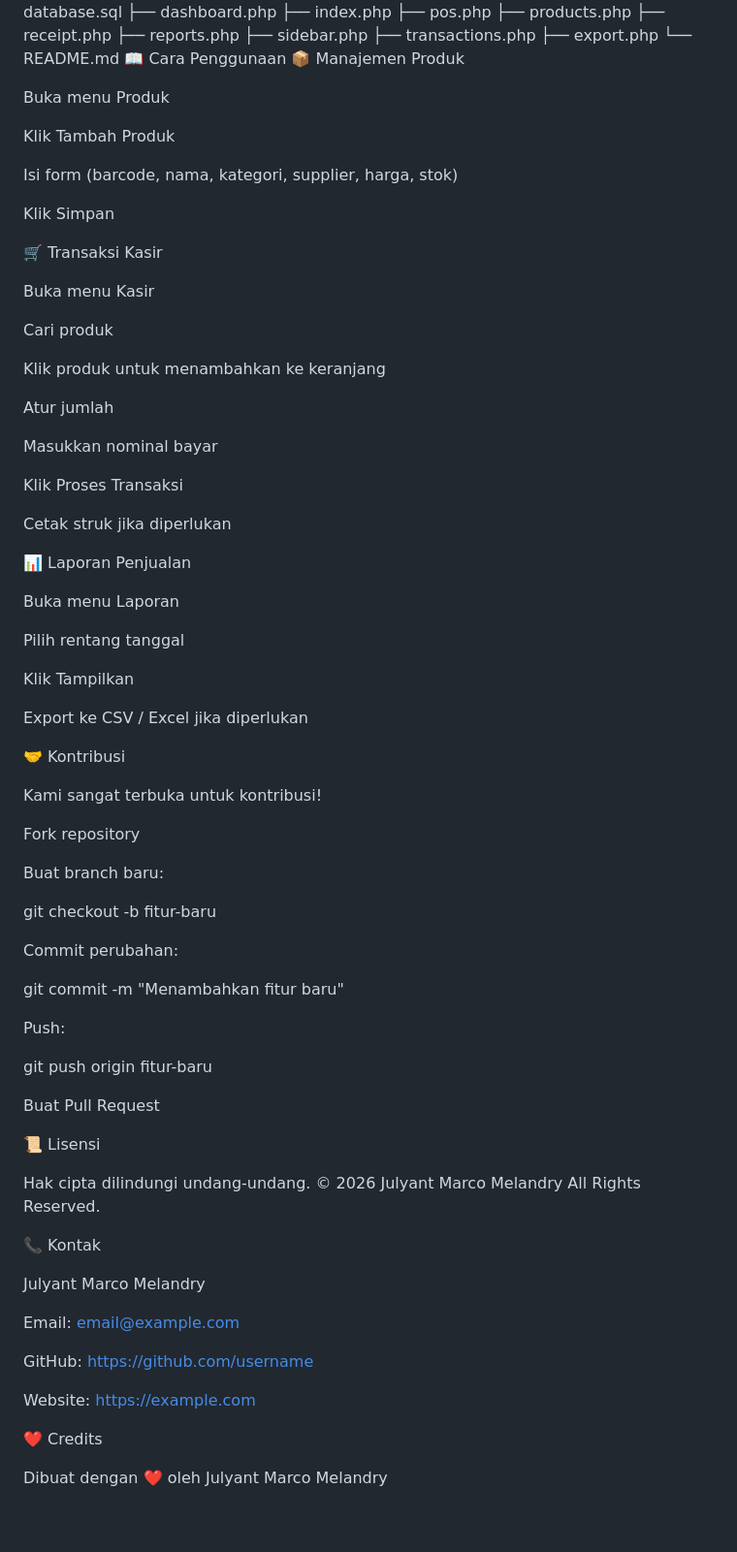
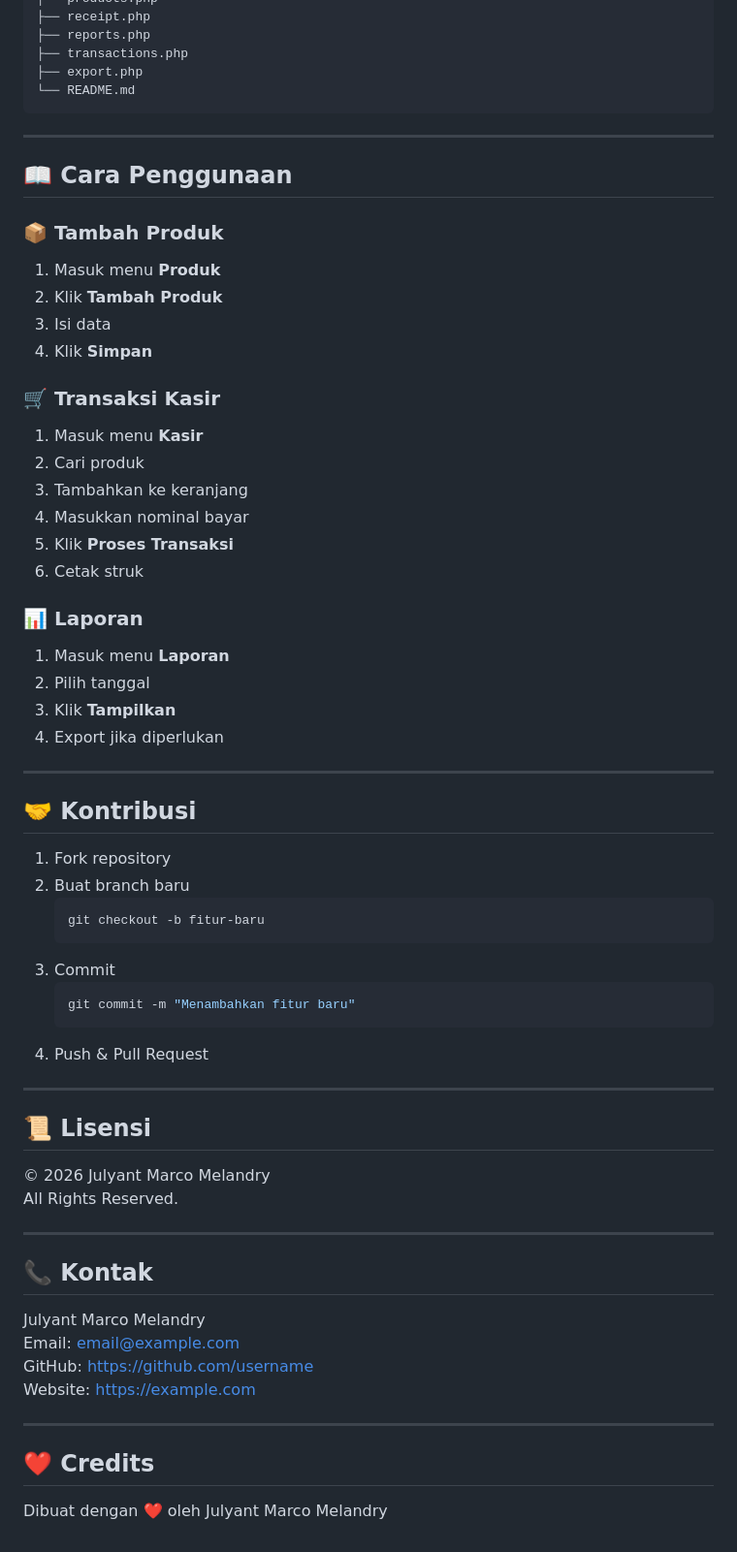
Before and after one commit to jlynt-mrco/Niaga-Rakyat, a Markdown page: Niaga-Rakyat/README.md, the part around one of its changes. Shown at 97% size. Drawn GitHub-style.

````diff
--- a/Niaga-Rakyat/README.md
+++ b/Niaga-Rakyat/README.md
@@ -162,83 +184,68 @@ niaga-rakyat-pos/
 ├── products.php
 ├── receipt.php
 ├── reports.php
-├── sidebar.php
 ├── transactions.php
 ├── export.php
 └── README.md
-📖 Cara Penggunaan
-📦 Manajemen Produk
+```
 
-Buka menu Produk
+---
 
-Klik Tambah Produk
+## 📖 Cara Penggunaan
 
-Isi form (barcode, nama, kategori, supplier, harga, stok)
+### 📦 Tambah Produk
+1. Masuk menu **Produk**
+2. Klik **Tambah Produk**
+3. Isi data
+4. Klik **Simpan**
 
-Klik Simpan
+### 🛒 Transaksi Kasir
+1. Masuk menu **Kasir**
+2. Cari produk
+3. Tambahkan ke keranjang
+4. Masukkan nominal bayar
+5. Klik **Proses Transaksi**
+6. Cetak struk
 
-🛒 Transaksi Kasir
+### 📊 Laporan
+1. Masuk menu **Laporan**
+2. Pilih tanggal
+3. Klik **Tampilkan**
+4. Export jika diperlukan
 
-Buka menu Kasir
+---
 
-Cari produk
+## 🤝 Kontribusi
 
-Klik produk untuk menambahkan ke keranjang
+1. Fork repository
+2. Buat branch baru
+   ```bash
+   git checkout -b fitur-baru
+   ```
+3. Commit
+   ```bash
+   git commit -m "Menambahkan fitur baru"
+   ```
+4. Push & Pull Request
 
-Atur jumlah
+---
 
-Masukkan nominal bayar
+## 📜 Lisensi
 
-Klik Proses Transaksi
-
-Cetak struk jika diperlukan
-
-📊 Laporan Penjualan
-
-Buka menu Laporan
-
-Pilih rentang tanggal
-
-Klik Tampilkan
-
-Export ke CSV / Excel jika diperlukan
-
-🤝 Kontribusi
-
-Kami sangat terbuka untuk kontribusi!
-
-Fork repository
-
-Buat branch baru:
-
-git checkout -b fitur-baru
-
-Commit perubahan:
-
-git commit -m "Menambahkan fitur baru"
-
-Push:
-
-git push origin fitur-baru
-
-Buat Pull Request
-
-📜 Lisensi
-
-Hak cipta dilindungi undang-undang.
 © 2026 Julyant Marco Melandry
 All Rights Reserved.
 
-📞 Kontak
+---
+
+## 📞 Kontak
 
 Julyant Marco Melandry
-
 Email: email@example.com
-
 GitHub: https://github.com/username
-
 Website: https://example.com
 
-❤️ Credits
+---
+
+## ❤️ Credits
 
 Dibuat dengan ❤️ oleh Julyant Marco Melandry
````
Also changed, not shown: other parts of Niaga-Rakyat/README.md (+118 -96 lines).
